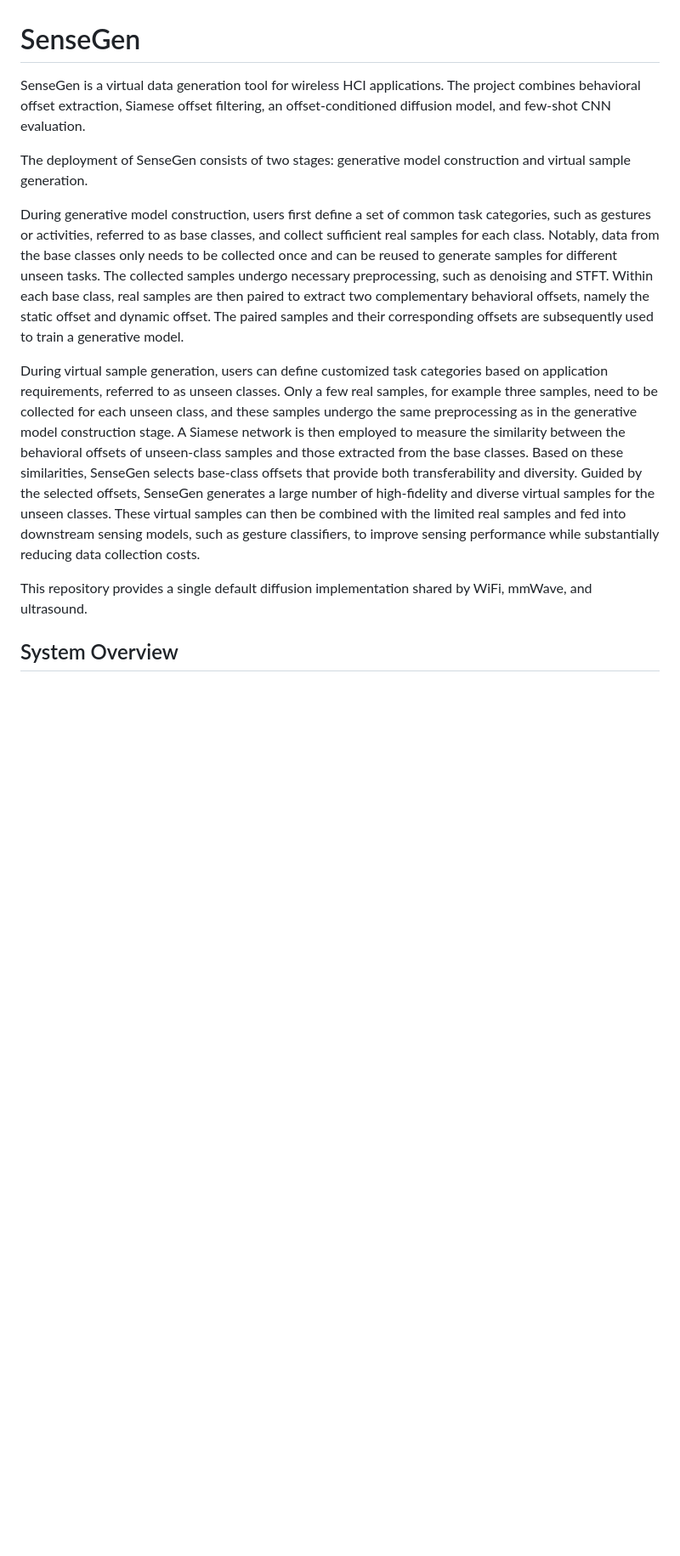
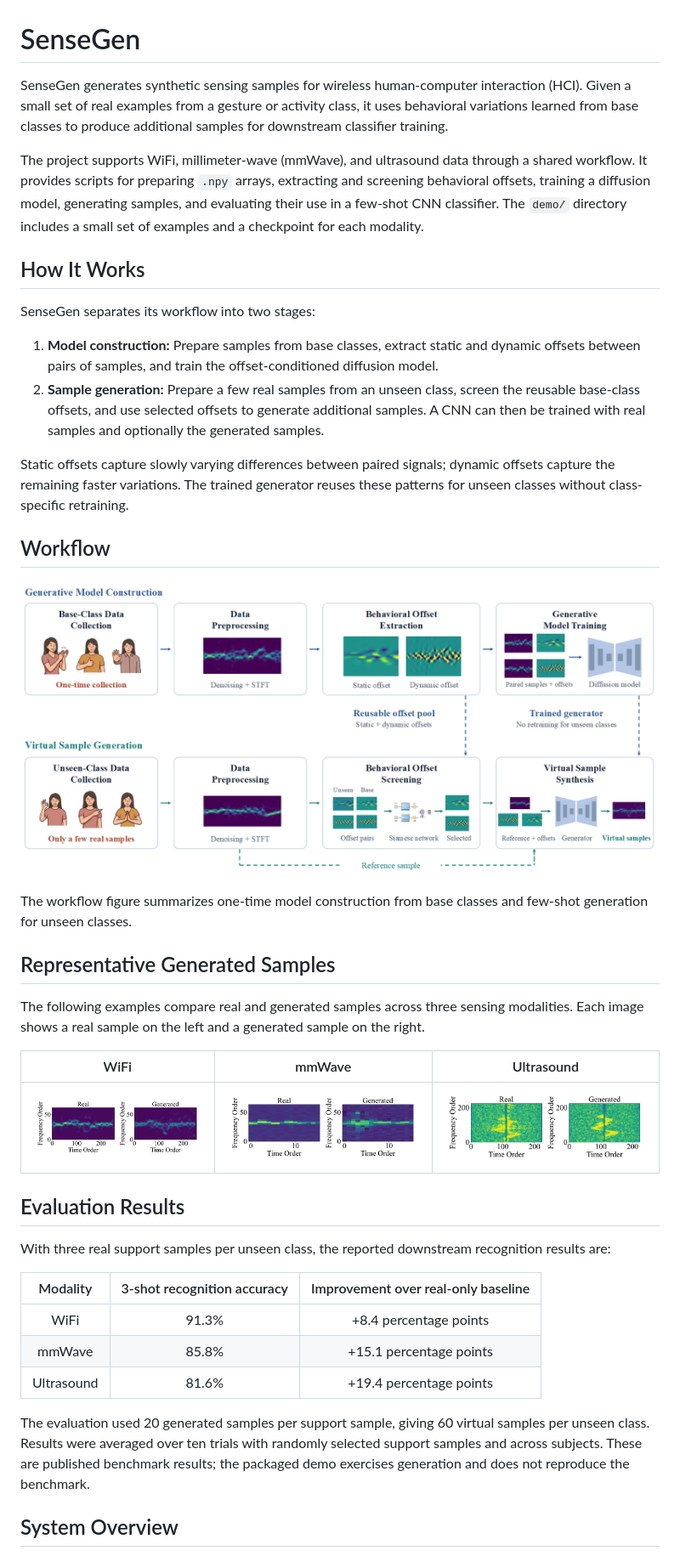
Before and after one commit to ZJU-Zhiyi/SenseGen, a Markdown page: README.md, the part around one of its changes. Shown at 85% size. Drawn GitHub-style; pictures changed too: assets/gen_mmWave.png (added), assets/gen_ultrasound.png (added), assets/gen_wifi.png (added); blank space fills up the shorter version.

```diff
--- a/README.md
+++ b/README.md
@@ -1,14 +1,43 @@
 # SenseGen
 
-SenseGen is a virtual data generation tool for wireless HCI applications. The project combines behavioral offset extraction, Siamese offset filtering, an offset-conditioned diffusion model, and few-shot CNN evaluation.
+SenseGen generates synthetic sensing samples for wireless human-computer interaction (HCI). Given a small set of real examples from a gesture or activity class, it uses behavioral variations learned from base classes to produce additional samples for downstream classifier training.
 
-The deployment of SenseGen consists of two stages: generative model construction and virtual sample generation.
+The project supports WiFi, millimeter-wave (mmWave), and ultrasound data through a shared workflow. It provides scripts for preparing `.npy` arrays, extracting and screening behavioral offsets, training a diffusion model, generating samples, and evaluating their use in a few-shot CNN classifier. The `demo/` directory includes a small set of examples and a checkpoint for each modality.
 
-During generative model construction, users first define a set of common task categories, such as gestures or activities, referred to as base classes, and collect sufficient real samples for each class. Notably, data from the base classes only needs to be collected once and can be reused to generate samples for different unseen tasks. The collected samples undergo necessary preprocessing, such as denoising and STFT. Within each base class, real samples are then paired to extract two complementary behavioral offsets, namely the static offset and dynamic offset. The paired samples and their corresponding offsets are subsequently used to train a generative model.
+## How It Works
 
-During virtual sample generation, users can define customized task categories based on application requirements, referred to as unseen classes. Only a few real samples, for example three samples, need to be collected for each unseen class, and these samples undergo the same preprocessing as in the generative model construction stage. A Siamese network is then employed to measure the similarity between the behavioral offsets of unseen-class samples and those extracted from the base classes. Based on these similarities, SenseGen selects base-class offsets that provide both transferability and diversity. Guided by the selected offsets, SenseGen generates a large number of high-fidelity and diverse virtual samples for the unseen classes. These virtual samples can then be combined with the limited real samples and fed into downstream sensing models, such as gesture classifiers, to improve sensing performance while substantially reducing data collection costs.
+SenseGen separates its workflow into two stages:
 
-This repository provides a single default diffusion implementation shared by WiFi, mmWave, and ultrasound.
+1. **Model construction:** Prepare samples from base classes, extract static and dynamic offsets between pairs of samples, and train the offset-conditioned diffusion model.
+2. **Sample generation:** Prepare a few real samples from an unseen class, screen the reusable base-class offsets, and use selected offsets to generate additional samples. A CNN can then be trained with real samples and optionally the generated samples.
+
+Static offsets capture slowly varying differences between paired signals; dynamic offsets capture the remaining faster variations. The trained generator reuses these patterns for unseen classes without class-specific retraining.
+
+## Workflow
+
+![SenseGen workflow](assets/workflow.png)
+
+The workflow figure summarizes one-time model construction from base classes and few-shot generation for unseen classes.
+
+## Representative Generated Samples
+
+The following examples compare real and generated samples across three sensing modalities. Each image shows a real sample on the left and a generated sample on the right.
+
+| WiFi | mmWave | Ultrasound |
+|:--:|:--:|:--:|
+| ![Real and generated WiFi sample](assets/gen_wifi.png) | ![Real and generated mmWave sample](assets/gen_mmWave.png) | ![Real and generated ultrasound sample](assets/gen_ultrasound.png) |
+
+## Evaluation Results
+
+With three real support samples per unseen class, the reported downstream recognition results are:
+
+| Modality | 3-shot recognition accuracy | Improvement over real-only baseline |
+|:----------:|:----------------------------:|:------------------------------------:|
+| WiFi | 91.3% | +8.4 percentage points |
+| mmWave | 85.8% | +15.1 percentage points |
+| Ultrasound | 81.6% | +19.4 percentage points |
+
+The evaluation used 20 generated samples per support sample, giving 60 virtual samples per unseen class. Results were averaged over ten trials with randomly selected support samples and across subjects. These are published benchmark results; the packaged demo exercises generation and does not reproduce the benchmark.
 
 ## System Overview
 
```
Also changed, not shown: other parts of README.md (+64 -19 lines).
